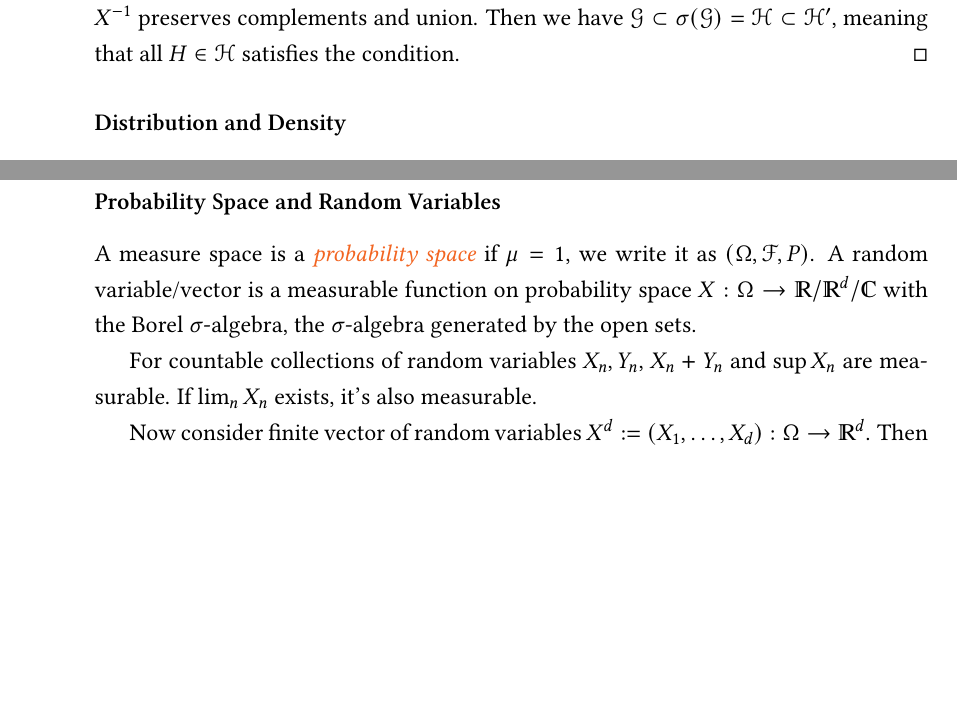
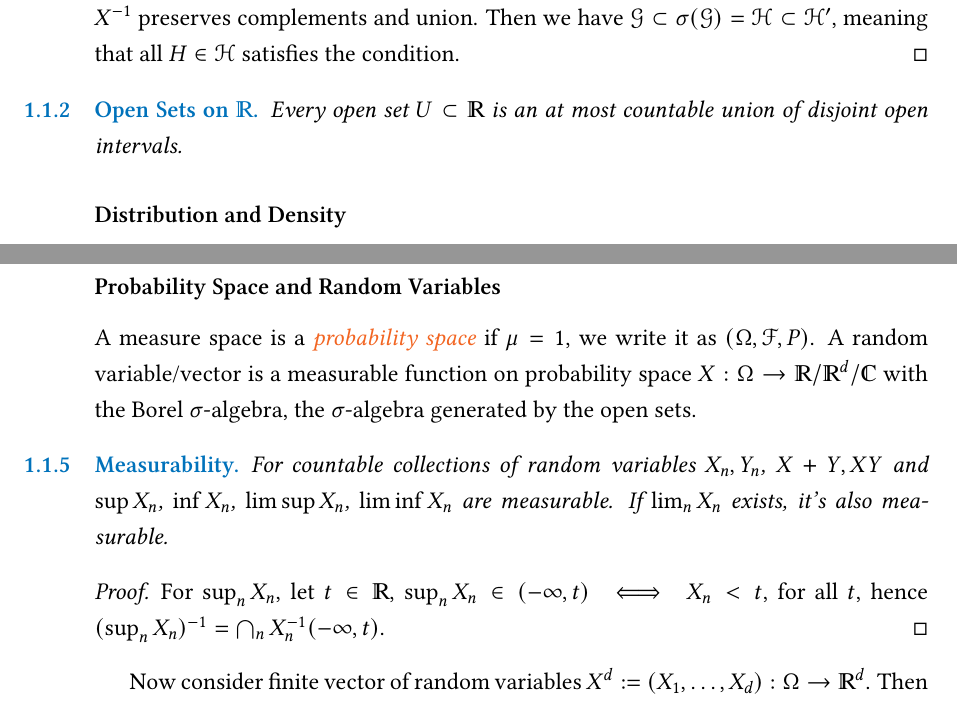
Before and after one commit to lwg342/Canterbury-Reading-Group, a LaTeX book (Probability/Probability Notes.tex, which reads Probability/rg-durrett-1.tex): two parts of pages 3 and 4 of 8 before the commit and two parts of pages 3 and 4 of 9 after it, joined at a grey line, cut so that both start at the same text, the shorter picture padded with empty space. Compiled offline with pdfLaTeX.

Commit message:
2020-11-22T153157

```diff
--- a/Probability/rg-durrett-1.tex
+++ b/Probability/rg-durrett-1.tex
@@ -27,6 +27,9 @@ Given two measurable spaces, we can check whether a function \(X\) is measurable
     Let \(\mathcal{H}' = \Bqty{B\subset S\mid X^{-1}(B) \in \mathcal{F}}\), then we can show \(\mathcal{H}'\) is a \(\sigma\)-algebra because \(X^{-1}\) preserves complements and union. Then we have \(\mathcal{G} \subset \sigma(\mathcal{G}) = \mathcal{H} \subset \mathcal{H}'\), meaning that all \(H\in \mathcal{H}\) satisfies the condition.
 \end{proof}
 
+\begin{thm}[Open Sets on \(\mathbb{R}\)]
+    Every open set \(U \subset \mathbb{R}\) is an at most countable union of disjoint open intervals.
+\end{thm}
 \subsubsection{Distribution and Density}
 
 \key{Distribution} is the probability induced by a random variable \(X\), such that \(\mu(A) = P\pqty{X \in A}\). \key{Density} is defined via some methods(\yellow{To be added}). It's used to change measure, for example,
@@ -51,8 +54,13 @@ Let \(\pqty{Y_{\alpha}, \mathcal{H}_{\alpha}}: \alpha\in \mathcal{A} \) be a col
 
 A measure space is a \key{probability space} if \(\mu =1\), we write it as \((\Omega, \mathcal{F}, P)\). A random variable/vector is a measurable function on probability space \(X: \Omega \to \mathbb{R}/\mathbb{R}^{d}/\mathbb{C}\) with the Borel \(\sigma\)-algebra, the \(\sigma\)-algebra generated by the open sets.
 
-For countable collections of random variables \(X_{n}, Y_{n}\), \(X_{n} +Y_{n}\) and \(\sup X_{n}\) are measurable. If \(\lim_{n} X_{n}\) exists, it's also measurable.
+\begin{thm}[Measurability]
+    For countable collections of random variables \(X_{n}, Y_{n}\), \(X +Y, XY\) and \(\sup X_{n}\), \( \inf X_{n}\), \( \limsup X_{n}\), \( \liminf X_{n}\) are measurable. If \(\lim_{n} X_{n}\) exists, it's also measurable.
+\end{thm}
 
+\begin{proof}
+    For \(\sup_{n} X_{n}\), let \(t \in \mathbb{R}\), \(\sup_{n} X_{n} \in (-\infty, t) \iff X_{n} < t\), for all \(t\), hence \((\sup_{n} X_{n})^{-1} = \cap_{n} X_{n} ^{-1} (- \infty, t)\).
+\end{proof}
 Now consider finite vector of random variables \(X^{d} := (X_{1}, \dots,X_{d}) : \Omega \to \mathbb{R}^{d}\). Then \(X^{d}\) is measurable iff all \(X_{i}\) are measurable.
 
 \subsection{Construction of Measures}
```
Also changed, not shown: Probability/Probability Notes.pdf, 1 other file.
